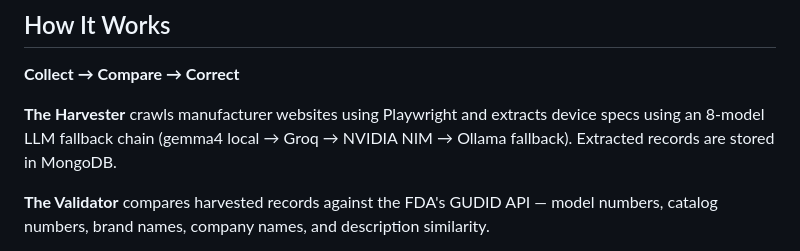
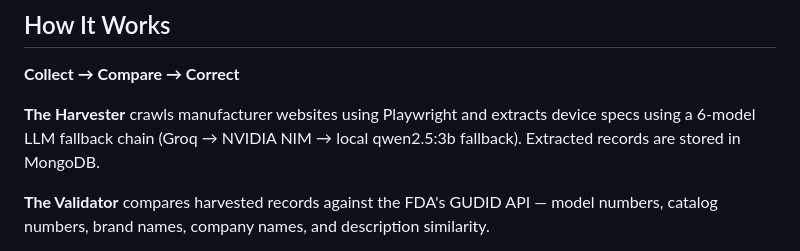
Before and after one commit to JasonSonith/Fivos_Senior_Project, a Markdown page: README.md, the part around the change. GitHub-like rendering.

Commit message:
docs(readme): fix remaining stale 8-model chain reference in How It Works
Follow-up to 4f3d2f3. The How It Works prose still described the old
8-model chain; synced to the 6-model cloud-first wording used
elsewhere in the file.

```diff
--- a/README.md
+++ b/README.md
@@ -14,7 +14,7 @@ This project automates most of that verification work.
 
 **Collect → Compare → Correct**
 
-**The Harvester** crawls manufacturer websites using Playwright and extracts device specs using an 8-model LLM fallback chain (gemma4 local → Groq → NVIDIA NIM → Ollama fallback). Extracted records are stored in MongoDB.
+**The Harvester** crawls manufacturer websites using Playwright and extracts device specs using a 6-model LLM fallback chain (Groq → NVIDIA NIM → local qwen2.5:3b fallback). Extracted records are stored in MongoDB.
 
 **The Validator** compares harvested records against the FDA's GUDID API — model numbers, catalog numbers, brand names, company names, and description similarity.
 
```
